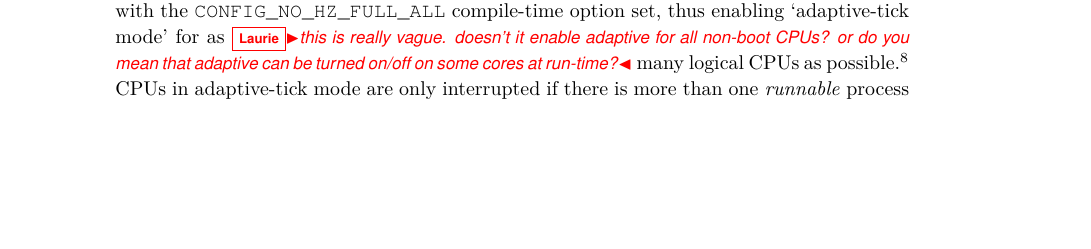
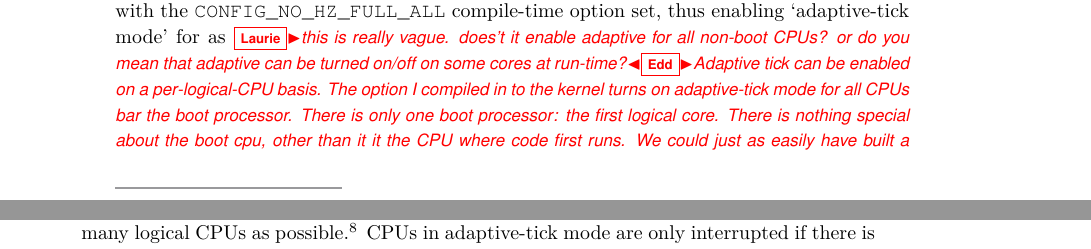
Before and after one commit to softdevteam/warmup_paper, a LaTeX paper (warmup.tex): part of page 6 of 13 before the commit and two parts of pages 6 and 7 of 13 after it, the two joined at a grey line, cut so that both start at the same text, the shorter picture padded with empty space. Compiled offline with pdfLaTeX.

Commit message:
Too much info about ticks.

```diff
--- a/warmup.tex
+++ b/warmup.tex
@@ -460,7 +460,20 @@ Linux kernel interrupts each active logical CPU\footnote{Note that each core of
 each individual processor chip counts as a logical CPU.} 250 times (`ticks') a second to
 decide whether to perform a context switch. We used a kernel with the
 \texttt{CONFIG\_NO\_HZ\_FULL\_ALL} compile-time option set, thus enabling
-`adaptive-tick mode' for as \laurie{this is really vague. doesn't it enable adaptive for all non-boot CPUs? or do you mean that adaptive can be turned on/off on some cores at run-time?} many logical CPUs as possible.\footnote{Not all
+`adaptive-tick mode' for as \laurie{this is really vague. does't it enable
+adaptive for all non-boot CPUs? or do you mean that adaptive can be turned
+on/off on some cores at run-time?}\edd{Adaptive tick can be enabled on a
+per-logical-CPU basis. The option I compiled in to the kernel turns on
+adaptive-tick mode for all CPUs bar the boot processor. There is only one boot
+processor: the first logical core. There is nothing special about the boot cpu,
+other than it it the CPU where code first runs. We could just as easily have
+built a tickless kernel which puts all CPUS but the second into adaptive ticks.
+Generally speaking, CPUs chosen for adaptive ticks are allocated at compile
+time, but are overridable via the kernel command line (i.e. at the bootloader).
+Krun checks we have \texttt{CONFIG\_NO\_HZ\_FULL\_ALL} set and that there is no
+override set. The \texttt{ALL} part of that config variable is suppose to imply
+"put all \emph{possible} CPUs in adaptive-ticks"} many logical CPUs as
+possible.\footnote{Not all
 CPUs can run in adaptive-tick mode. At-least one must operate in `normal-tick'
 mode.} CPUs in adaptive-tick mode are only interrupted if there is more than
 one \emph{runnable} process scheduled.
```
